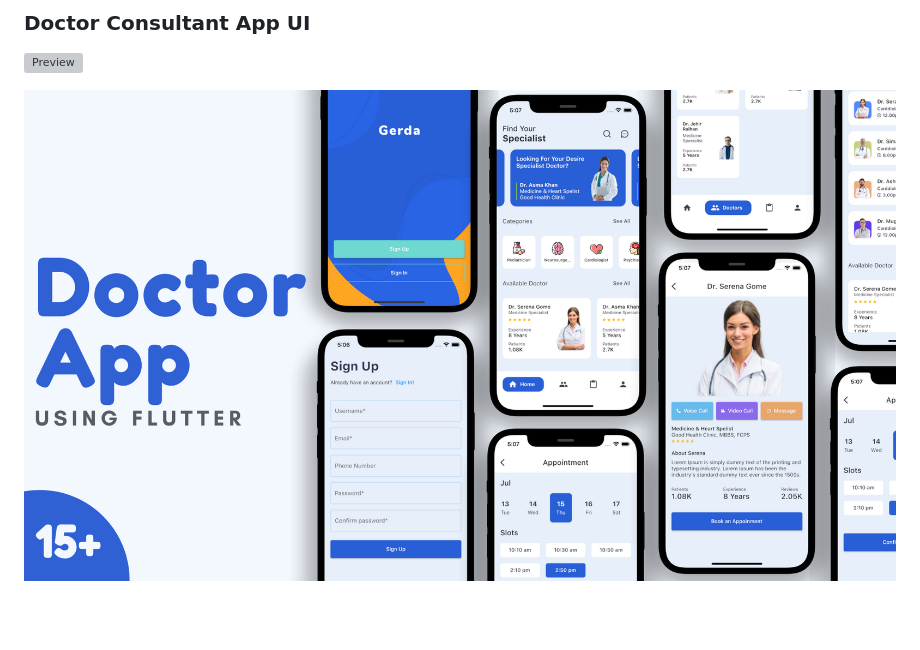
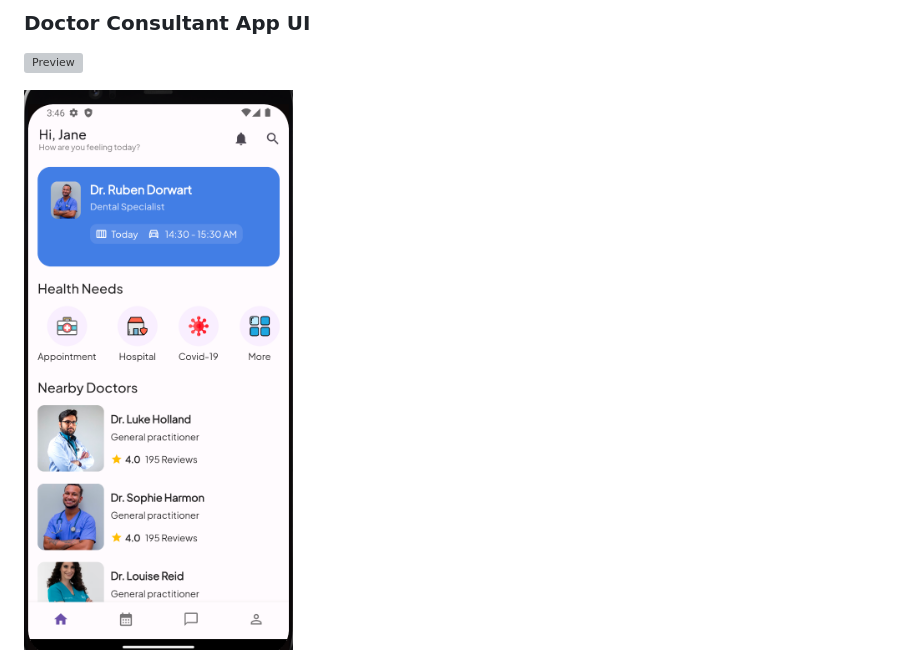
Before and after one commit to vtscode/flutter-doctorconsultant, a Markdown page: README.md, the part around the change. GitHub-like rendering; pictures changed too: previews/1.png (deleted), previews/home.png (added); blank space fills up the shorter version; grey boxes are pictures that could not be loaded.

```diff
--- a/README.md
+++ b/README.md
@@ -2,7 +2,7 @@
 
 ![Preview](/gif.gif)
 
-![App Full UI](/previews/1.png)
+![Home UI](/previews/home.png)
 ![Episode 1 - Splash and Auth Page](/previews/2.png)
 
 **List Of Screens:**
```
